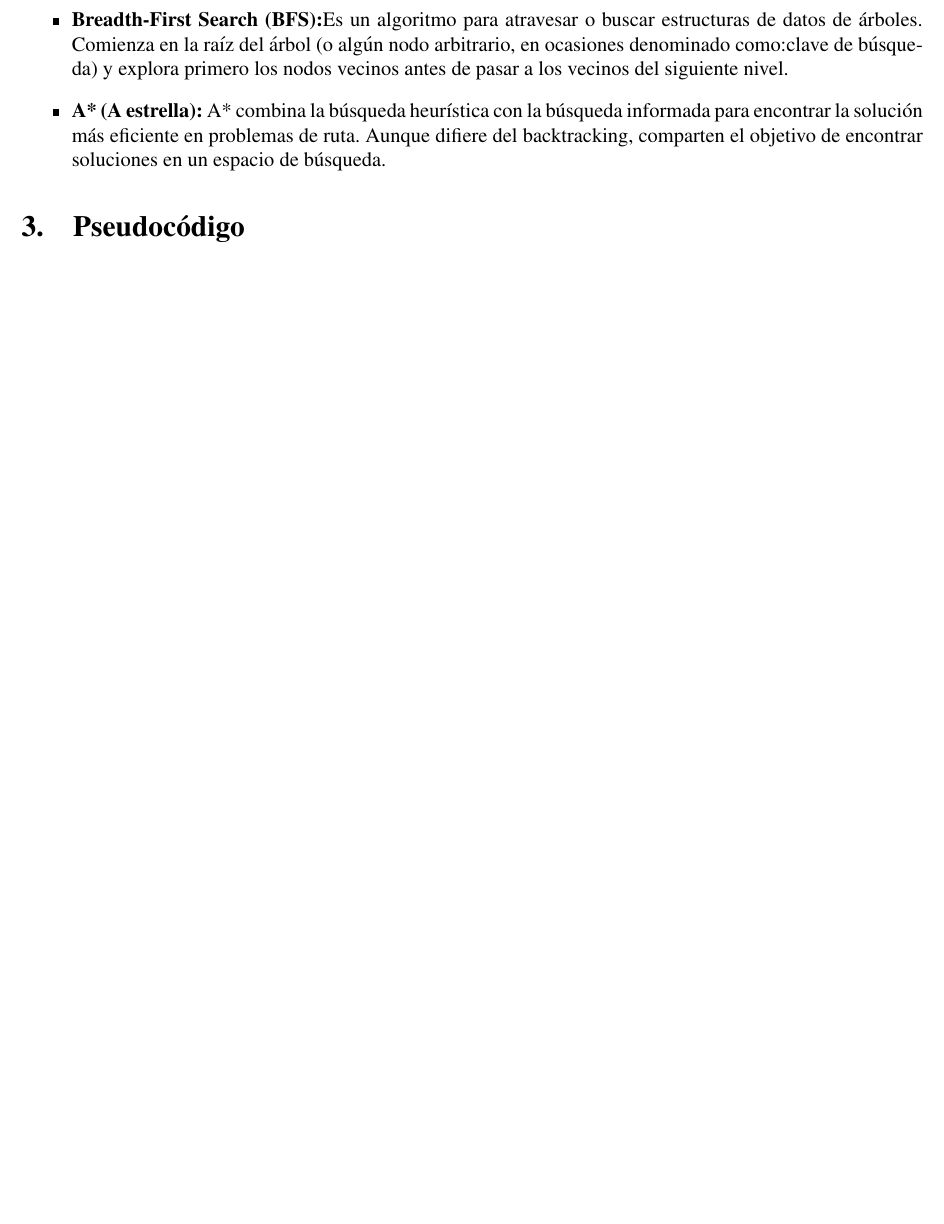
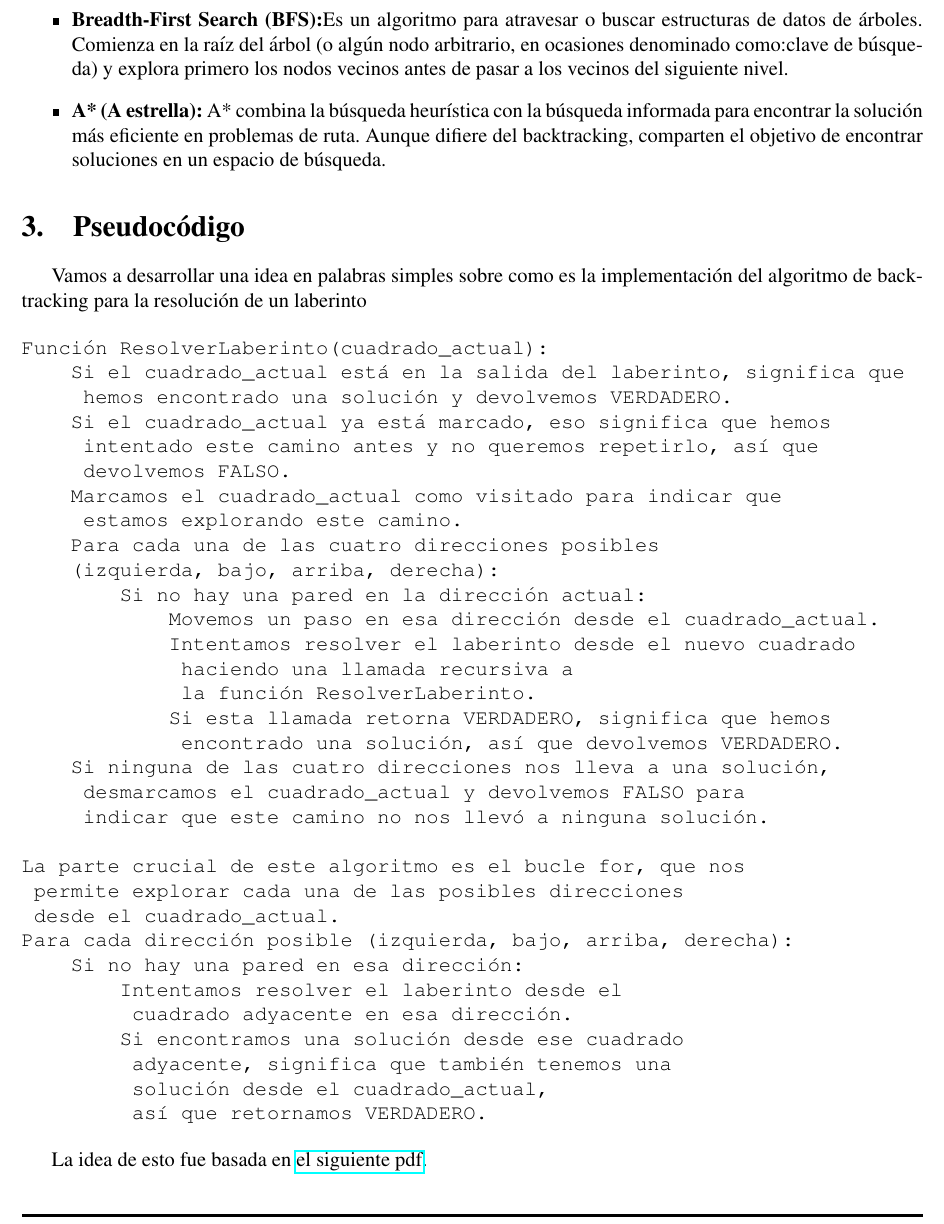
Before and after one commit to WokerSilva/LaboratorioIA-24-2, a LaTeX document (Practica02/main.tex): part of page 3 of 11, cut so that both start at the same text, the shorter picture padded with empty space. Compiled offline with pdfLaTeX.

Commit message:
Terminando Practica02

```diff
--- a/Practica02/main.tex
+++ b/Practica02/main.tex
@@ -98 +96,3 @@ Algunos algoritmos que utilizan estrategias similares a Backtracking son:
 \section{Pseudocódigo}
+Vamos a desarrollar una idea en palabras simples sobre como es la implementación
+del algoritmo de backtracking para la resolución de un laberinto
@@ -103 +99,22 @@ Algunos algoritmos que utilizan estrategias similares a Backtracking son:
 
+\begin{verbatim}
+Función ResolverLaberinto(cuadrado_actual):
+    Si el cuadrado_actual está en la salida del laberinto, significa que
+     hemos encontrado una solución y devolvemos VERDADERO.
+    Si el cuadrado_actual ya está marcado, eso significa que hemos
+     intentado este camino antes y no queremos repetirlo, así que
+     devolvemos FALSO.
+    Marcamos el cuadrado_actual como visitado para indicar que
+     estamos explorando este camino.
+    Para cada una de las cuatro direcciones posibles
+    (izquierda, bajo, arriba, derecha):
+        Si no hay una pared en la dirección actual:
+            Movemos un paso en esa dirección desde el cuadrado_actual.
+            Intentamos resolver el laberinto desde el nuevo cuadrado
+             haciendo una llamada recursiva a
+             la función ResolverLaberinto.
+            Si esta llamada retorna VERDADERO, significa que hemos
+             encontrado una solución, así que devolvemos VERDADERO.
+    Si ninguna de las cuatro direcciones nos lleva a una solución,
+     desmarcamos el cuadrado_actual y devolvemos FALSO para
+     indicar que este camino no nos llevó a ninguna solución.
@@ -108,3 +121,15 @@ Algunos algoritmos que utilizan estrategias similares a Backtracking son:
 
-\STATE $path$.append$(x, y)$
+La parte crucial de este algoritmo es el bucle for, que nos
+ permite explorar cada una de las posibles direcciones
+ desde el cuadrado_actual.
+Para cada dirección posible (izquierda, bajo, arriba, derecha):
+    Si no hay una pared en esa dirección:
+        Intentamos resolver el laberinto desde el
+         cuadrado adyacente en esa dirección.
+        Si encontramos una solución desde ese cuadrado
+         adyacente, significa que también tenemos una
+         solución desde el cuadrado_actual,
+         así que retornamos VERDADERO.
+\end{verbatim}
 
+La idea de esto fue basada en \href{https://www.cs.utexas.edu/~scottm/cs314/handouts/slides/Topic13RecursiveBacktracking_4Up.pdf}{el siguiente pdf}.
```
Also changed, not shown: Practica02/main.pdf, Practica02/main.tex (55 more changed lines).
